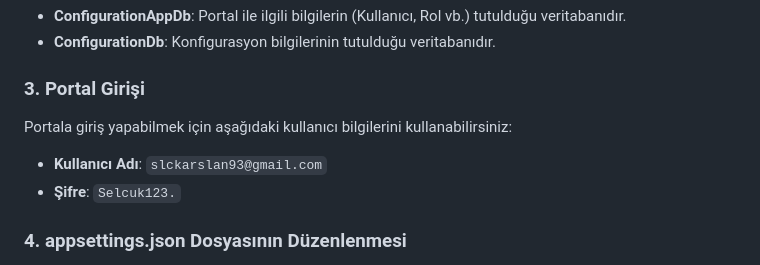
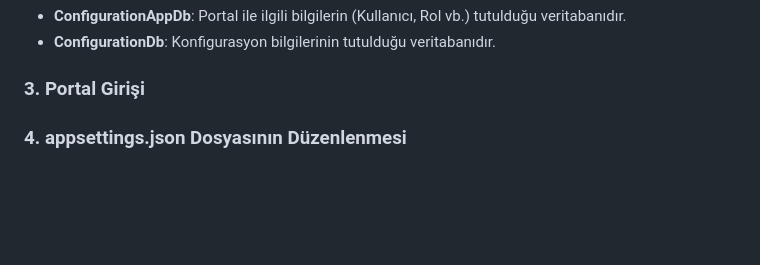
Before and after one commit to slckarslan93/ConfigurationLibrary, a Markdown page: README.md, the part around the change. Drawn GitHub-style; blank space fills up the shorter version.

```diff
--- a/README.md
+++ b/README.md
@@ -41,9 +41,7 @@ Projede iki adet MsSQL veritabanı bulunmaktadır:
 - **ConfigurationDb**: Konfigurasyon bilgilerinin tutulduğu veritabanıdır.
 
 ### 3. Portal Girişi
-Portala giriş yapabilmek için aşağıdaki kullanıcı bilgilerini kullanabilirsiniz:
-- **Kullanıcı Adı**: `slckarslan93@gmail.com`
-- **Şifre**: `Selcuk123.`
+
 
 ### 4. appsettings.json Dosyasının Düzenlenmesi
 Projeyi çalıştırmadan önce `appsettings.json` dosyanızdaki bağlantı bilgilerini kendi lokal MsSQL veritabanınızın bilgileri ile güncelleyin.
```
